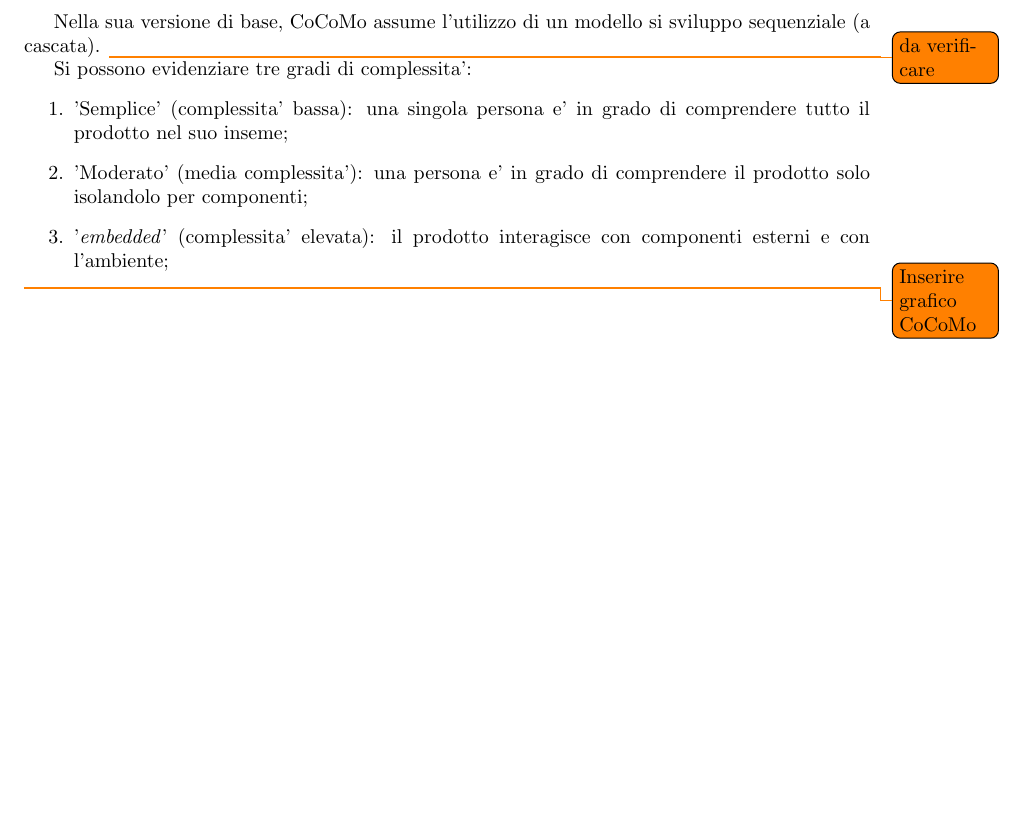
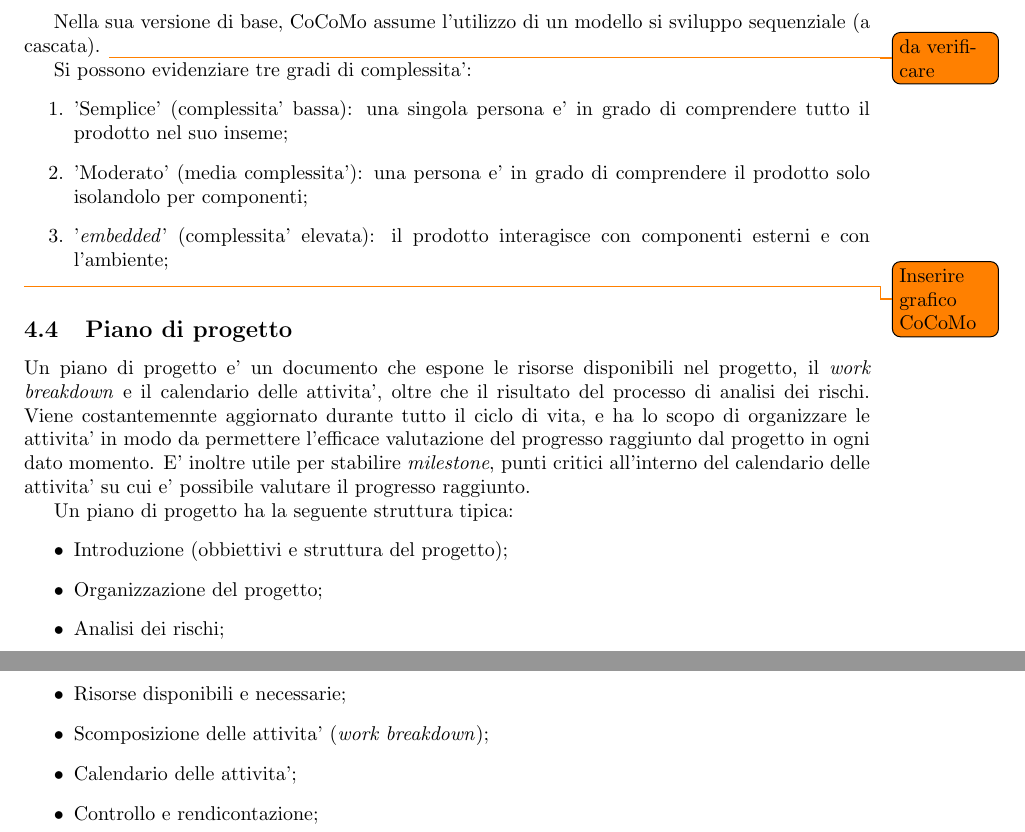
Before and after one commit to fsestini/appunti-swe, a LaTeX document (appunti.tex, which reads sections/gestione_progetto.tex): part of page 12 of 14 before the commit and two parts of pages 12 and 13 of 15 after it, the two joined at a grey line, cut so that both start at the same text, the shorter picture padded with empty space. Compiled offline with pdfLaTeX.

Commit message:
Aggiunge subsection `Piano di progetto'.
Aggiunge subsection `Piano di progetto' alla sezione `Gestione di progetto'.

```diff
--- a/sections/gestione_progetto.tex
+++ b/sections/gestione_progetto.tex
@@ -144,4 +144,16 @@ Si possono evidenziare tre gradi di complessita':
 
 \todo{Inserire grafico CoCoMo}
 
-%\subsection{Piano di progetto}
+\subsection{Piano di progetto}
+Un piano di progetto e' un documento che espone le risorse disponibili nel progetto, il \frgnword{work breakdown} e il calendario delle attivita', oltre che il risultato del processo di analisi dei rischi. Viene costantemennte aggiornato durante tutto il ciclo di vita, e ha lo scopo di organizzare le attivita' in modo da permettere l'efficace valutazione del progresso raggiunto dal progetto in ogni dato momento. E' inoltre utile per stabilire \frgnword{milestone}, punti critici all'interno del calendario delle attivita' su cui e' possibile valutare il progresso raggiunto.
+
+Un piano di progetto ha la seguente struttura tipica:
+\begin{itemize}
+	\item Introduzione (obbiettivi e struttura del progetto);
+	\item Organizzazione del progetto;
+	\item Analisi dei rischi;
+	\item Risorse disponibili e necessarie;
+	\item Scomposizione delle attivita' (\frgnword{work breakdown});
+	\item Calendario delle attivita';
+	\item Controllo e rendicontazione;
+\end{itemize}
```
